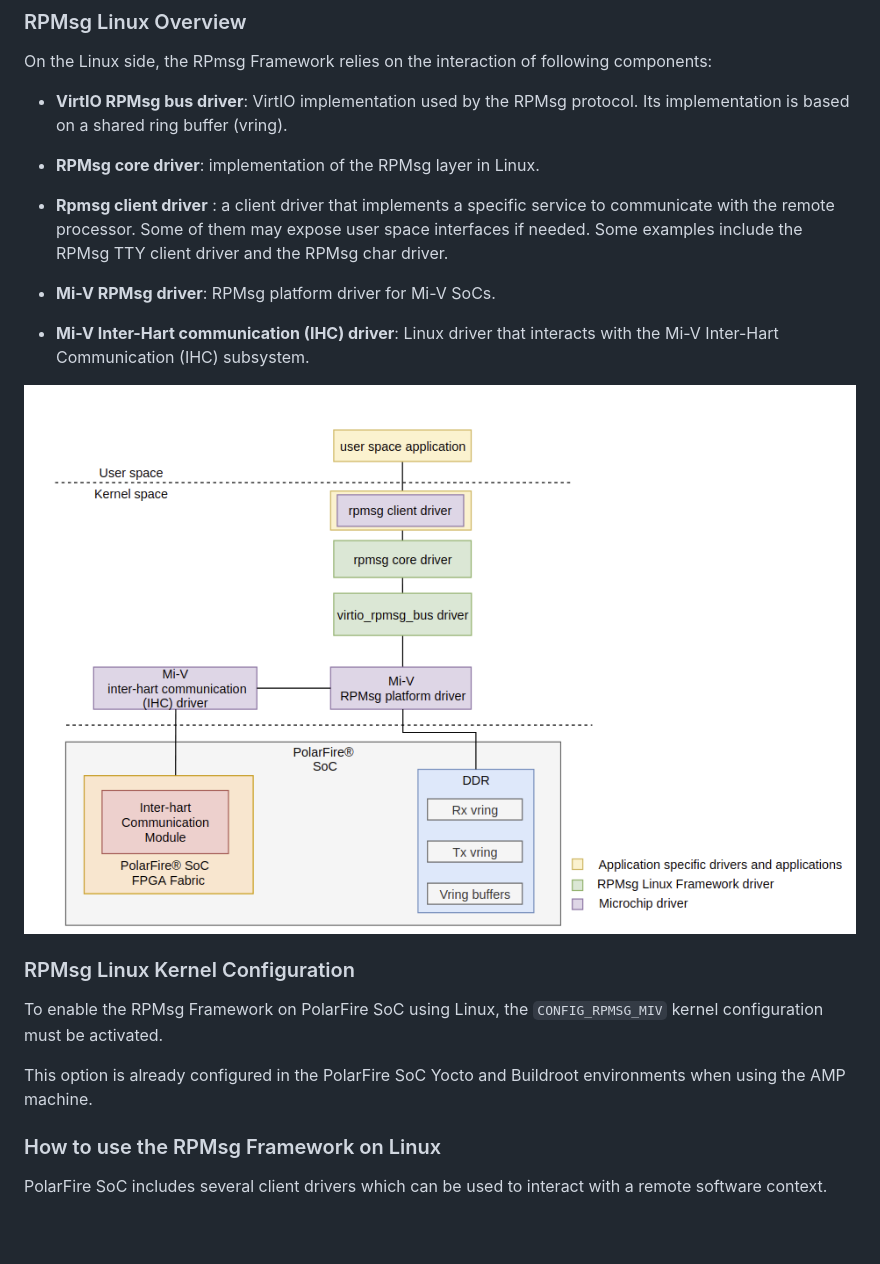
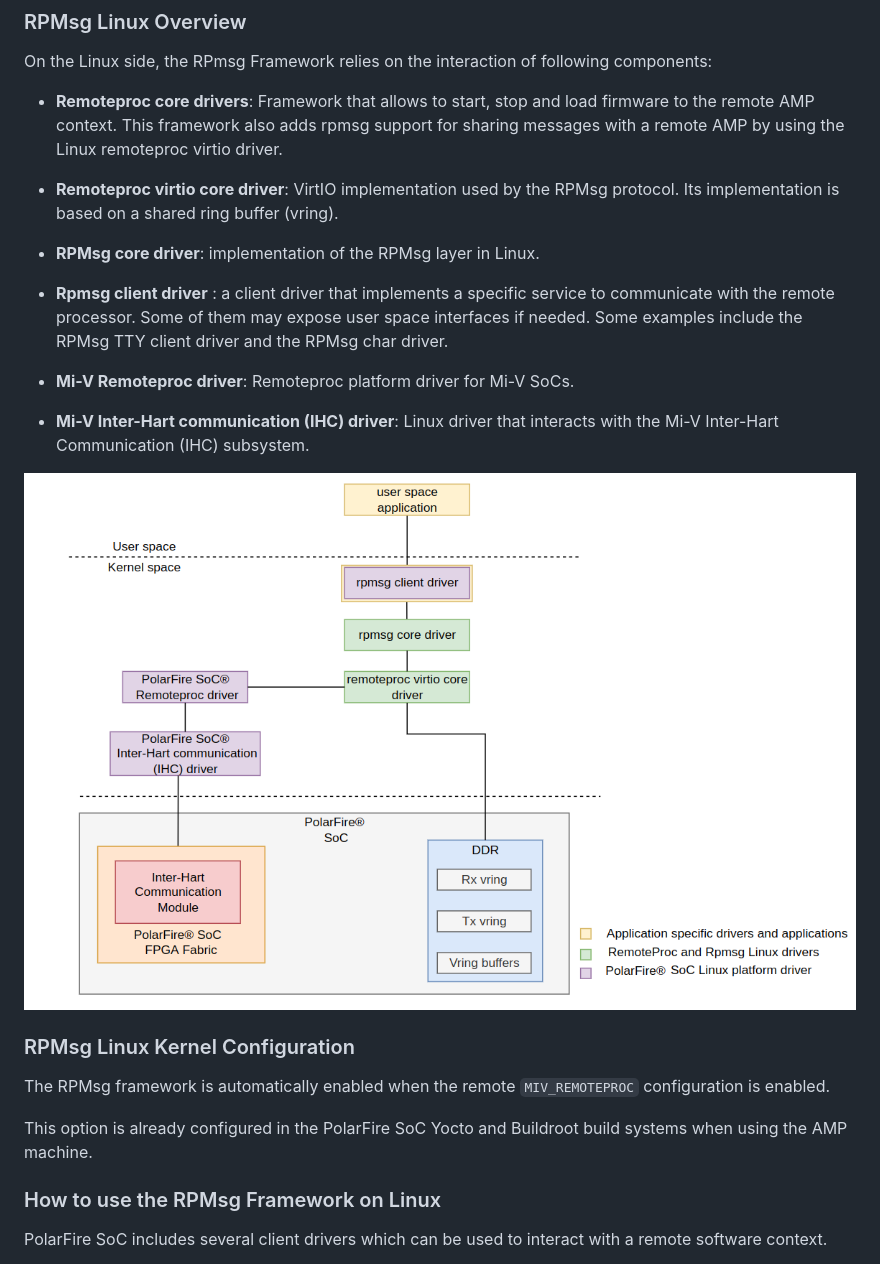
Before and after one commit to polarfire-soc/polarfire-soc-documentation, a Markdown page: asymmetric-multiprocessing/rpmsg.md, the part around the change. Rendered like a GitHub page; pictures changed too: asymmetric-multiprocessing/images/rpmsg-linux-arch.png; blank space fills up the shorter version.

```diff
--- a/asymmetric-multiprocessing/rpmsg.md
+++ b/asymmetric-multiprocessing/rpmsg.md
@@ -104,13 +104,16 @@ The RPMsg-lite framework for RTOS/bare metal applications supports Master and Re
 
 On the Linux side, the RPmsg Framework relies on the interaction of following components:
 
-- **VirtIO RPMsg bus driver**: VirtIO implementation used by the RPMsg protocol. Its implementation is based on a shared ring buffer (vring).
+- **Remoteproc core drivers**: Framework that allows to start, stop and load firmware to the remote AMP context.
+  This framework also adds rpmsg support for sharing messages with a remote AMP by using the Linux remoteproc virtio driver.
+
+- **Remoteproc virtio core driver**: VirtIO implementation used by the RPMsg protocol. Its implementation is based on a shared ring buffer (vring).
 
 - **RPMsg core driver**: implementation of the RPMsg layer in Linux.
 
 - **Rpmsg client driver** : a client driver that implements a specific service to communicate with the remote processor. Some of them may expose user space interfaces if needed. Some examples include the RPMsg TTY client driver and the RPMsg char driver.
 
-- **Mi-V RPMsg driver**: RPMsg platform driver for Mi-V SoCs.
+- **Mi-V Remoteproc driver**: Remoteproc platform driver for Mi-V SoCs.
 
 - **Mi-V Inter-Hart communication (IHC) driver**: Linux driver that interacts with the Mi-V Inter-Hart Communication (IHC) subsystem.
 
@@ -120,9 +123,9 @@ On the Linux side, the RPmsg Framework relies on the interaction of following co
 
 ### RPMsg Linux Kernel Configuration
 
-To enable the RPMsg Framework on PolarFire SoC using Linux, the `CONFIG_RPMSG_MIV` kernel configuration must be activated.
+The RPMsg framework is automatically enabled when the remote `MIV_REMOTEPROC` configuration is enabled.
 
-This option is already configured in the PolarFire SoC Yocto and Buildroot environments when using the AMP machine.
+This option is already configured in the PolarFire SoC Yocto and Buildroot build systems when using the AMP machine.
 
 <a name="how-to-use-the-rpmsg-framework-on-linux"></a>
 
```
Also changed, not shown: asymmetric-multiprocessing/amp.md (+32 -7 lines), asymmetric-multiprocessing/remoteproc.md (added, +243 -0 lines), asymmetric-multiprocessing/images/amp-early-boot-flow.png (renamed from asymmetric-multiprocessing/images/amp-boot-flow.png), asymmetric-multiprocessing/images/amp-late-boot-flow.png (added), asymmetric-multiprocessing/images/arch-remoteproc.png (added).
